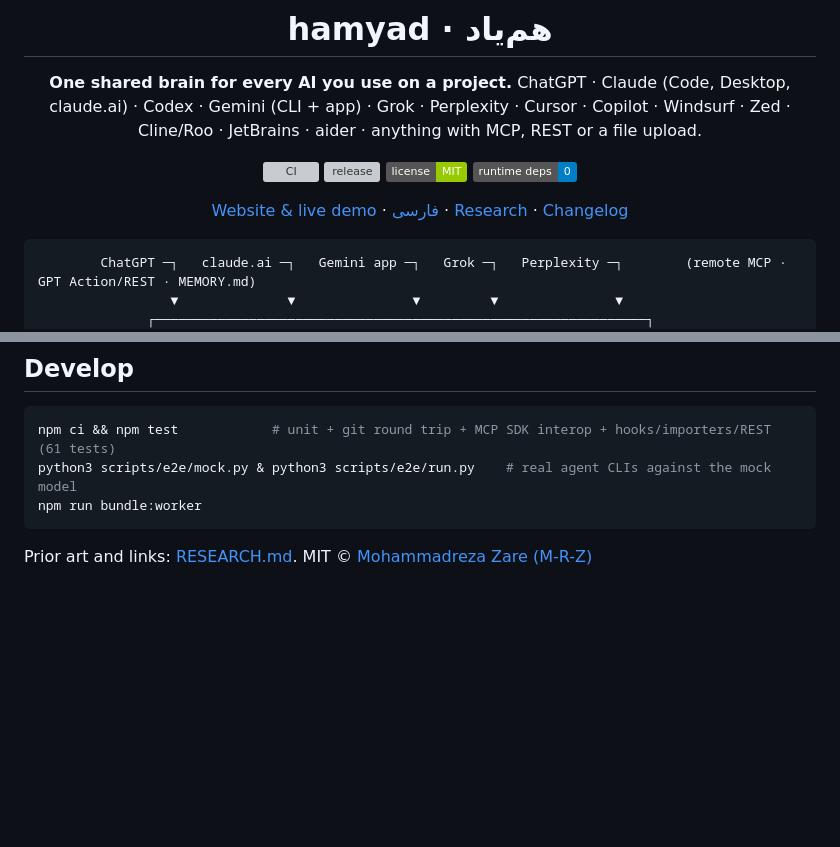
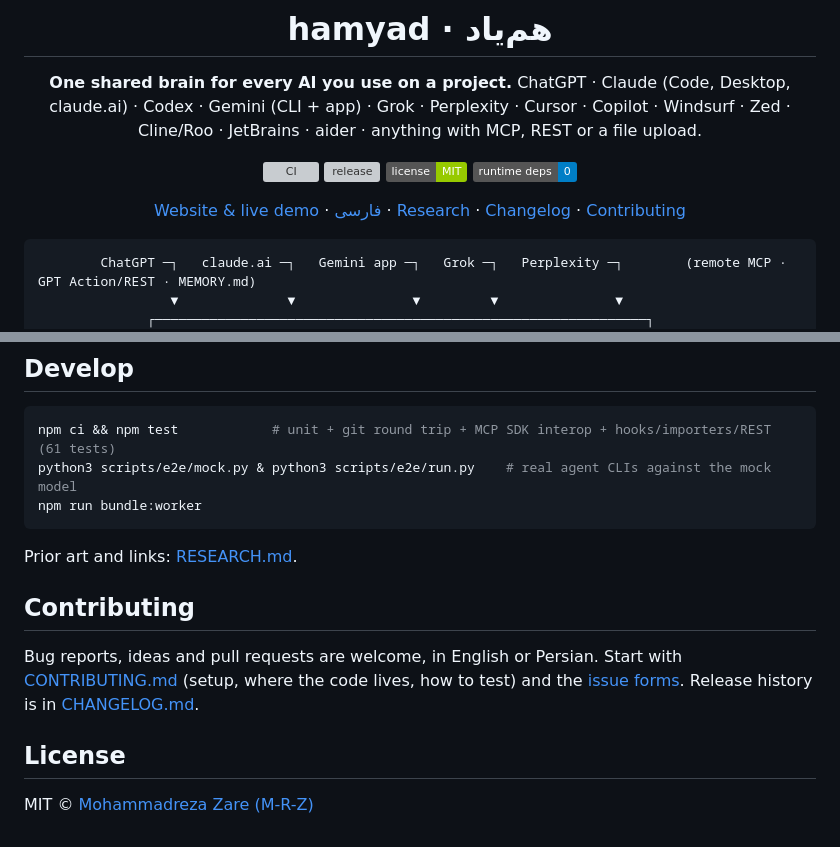
Before and after one commit to mrzroot/hamyad, a Markdown page: README.md, 2 parts joined by grey strips. Rendered like a GitHub page; badges without logos; blank space fills up the shorter version; grey boxes are pictures that could not be loaded.

Commit message:
README: quick start, contributing and license sections, so a first-time visitor finds install, help and terms without scrolling the whole page

````diff
--- a/README.md
+++ b/README.md
@@ -12,7 +12,7 @@ ChatGPT · Claude (Code, Desktop, claude.ai) · Codex · Gemini (CLI + app) · G
 [![license: MIT](https://img.shields.io/badge/license-MIT-green.svg)](LICENSE)
 ![runtime deps: 0](https://img.shields.io/badge/runtime%20deps-0-blue)
 
-[Website & live demo](https://mrzroot.github.io/hamyad/) · [فارسی](README.fa.md) · [Research](RESEARCH.md) · [Changelog](CHANGELOG.md)
+[Website & live demo](https://mrzroot.github.io/hamyad/) · [فارسی](README.fa.md) · [Research](RESEARCH.md) · [Changelog](CHANGELOG.md) · [Contributing](CONTRIBUTING.md)
 
 </div>
 
@@ -230,4 +230,14 @@ python3 scripts/e2e/mock.py & python3 scripts/e2e/run.py    # real agent CLIs ag
 npm run bundle:worker
 ```
 
-Prior art and links: [RESEARCH.md](RESEARCH.md). MIT © [Mohammadreza Zare (M-R-Z)](https://github.com/mrzroot)
+Prior art and links: [RESEARCH.md](RESEARCH.md).
+
+## Contributing
+
+Bug reports, ideas and pull requests are welcome, in English or Persian. Start with
+[CONTRIBUTING.md](CONTRIBUTING.md) (setup, where the code lives, how to test) and the
+[issue forms](https://github.com/mrzroot/hamyad/issues/new/choose). Release history is in [CHANGELOG.md](CHANGELOG.md).
+
+## License
+
+MIT © [Mohammadreza Zare (M-R-Z)](https://github.com/mrzroot)
````
